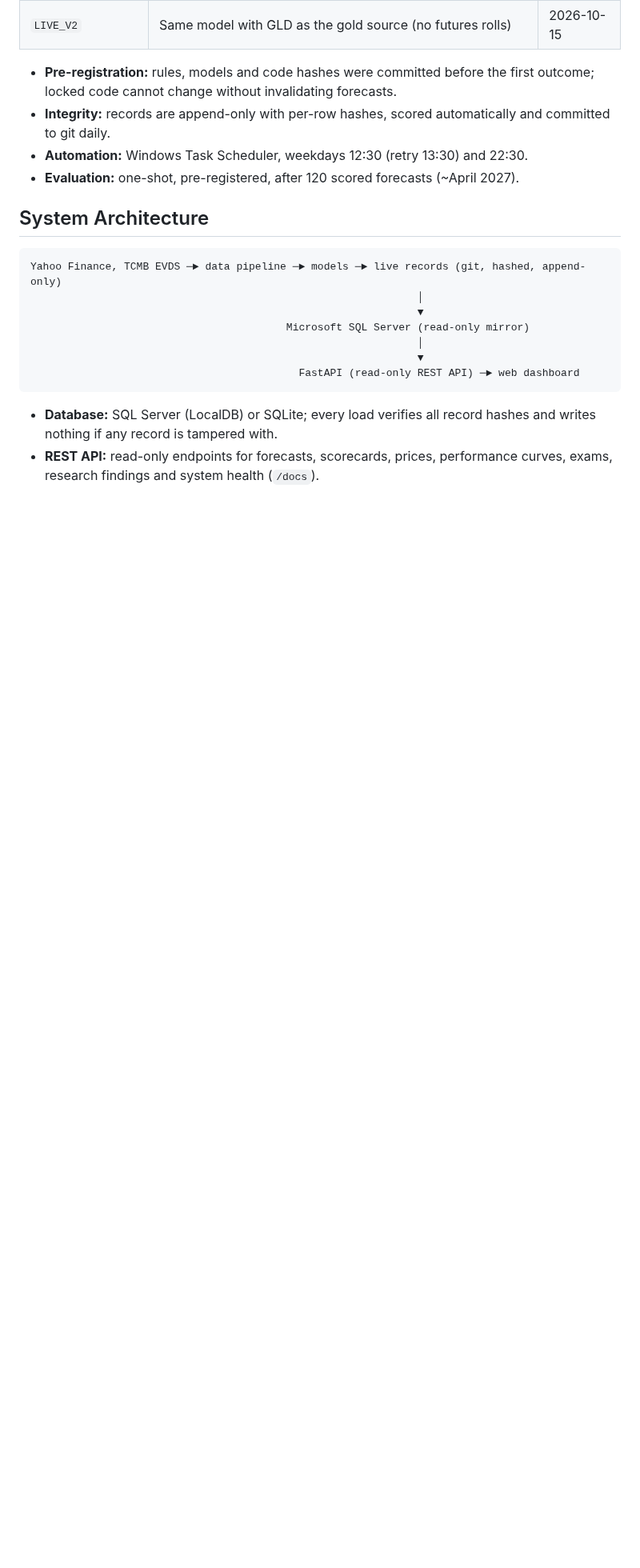
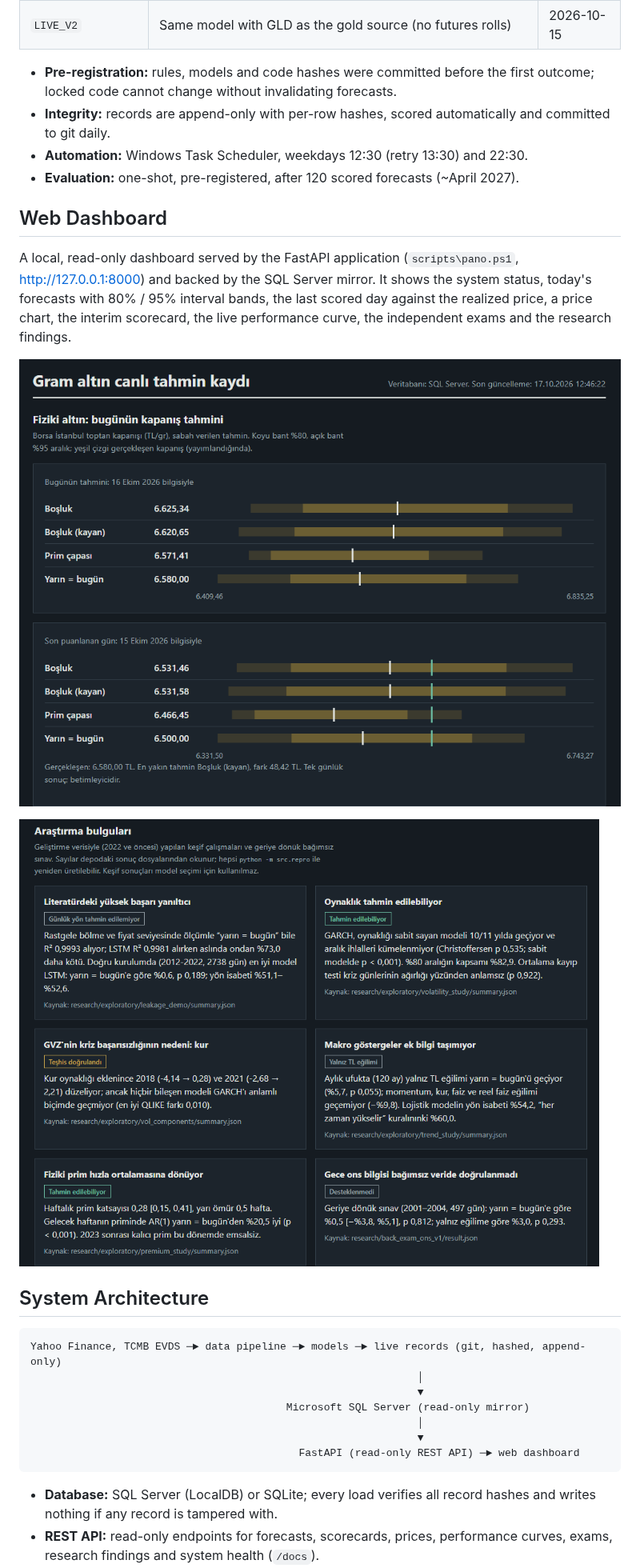
Before and after one commit to 03betulpehlivan/turkey-gold-price-forecast, a Markdown page: README.md, the part around one of its changes. Shown at 80% size. Rendered like a GitHub page; pictures changed too: docs/figures/pano_bulgular.png (added), docs/figures/pano_tahmin.png (added); blank space fills up the shorter version.

Commit message:
README: web panosu gorselleri, MIT lisansi; katkida bulunanlar bolumu kaldirildi

```diff
--- a/README.md
+++ b/README.md
@@ -88,6 +88,14 @@ Every result is labelled as **exploratory** (development data; model selection h
 - **Integrity:** records are append-only with per-row hashes, scored automatically and committed to git daily.
 - **Automation:** Windows Task Scheduler, weekdays 12:30 (retry 13:30) and 22:30.
 - **Evaluation:** one-shot, pre-registered, after 120 scored forecasts (~April 2027).
+
+## Web Dashboard
+
+A local, read-only dashboard served by the FastAPI application (`scripts\pano.ps1`, http://127.0.0.1:8000) and backed by the SQL Server mirror. It shows the system status, today's forecasts with 80% / 95% interval bands, the last scored day against the realized price, a price chart, the interim scorecard, the live performance curve, the independent exams and the research findings.
+
+![Dashboard: today's physical forecast and the last scored day](docs/figures/pano_tahmin.png)
+
+![Dashboard: research findings, read automatically from the committed result files](docs/figures/pano_bulgular.png)
 
 ## System Architecture
 
```
Also changed, not shown: other parts of README.md (+2 -8 lines), docs/danisman_raporu.md (+5 -0 lines), 1 other file.
